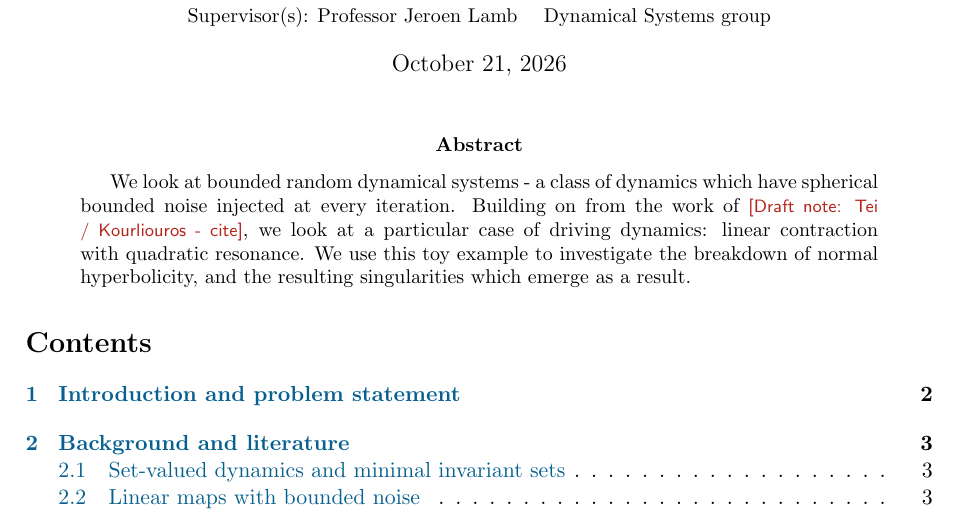
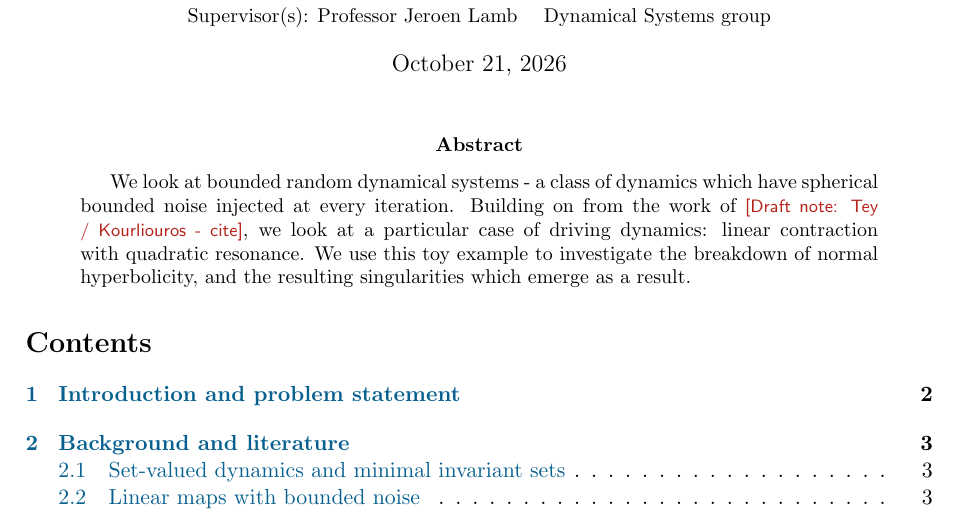
Before and after one commit to JP-ICL/ESA, a LaTeX paper (writeup/esa_report.tex): part of page 1 of 15, cut so that both start at the same text. Compiled offline with pdfLaTeX.

Commit message:
Fix citation note typo
- esa_report.tex: corrected author name spelling in citation note (Tei → Tey)

```diff
--- a/writeup/esa_report.tex
+++ b/writeup/esa_report.tex
@@ -43,7 +43,7 @@
 \begin{document}
 \maketitle
 \begin{abstract}
-    We look at bounded random dynamical systems - a class of dynamics which have spherical bounded noise injected at every iteration. Building on from the work of \note{Tei / Kourliouros - cite}, we look at a particular case of driving dynamics: linear contraction with quadratic resonance. We use this toy example to investigate the breakdown of normal hyperbolicity, and the resulting singularities which emerge as a result.
+    We look at bounded random dynamical systems - a class of dynamics which have spherical bounded noise injected at every iteration. Building on from the work of \note{Tey / Kourliouros - cite}, we look at a particular case of driving dynamics: linear contraction with quadratic resonance. We use this toy example to investigate the breakdown of normal hyperbolicity, and the resulting singularities which emerge as a result.
 \end{abstract}
 
 \tableofcontents
```
